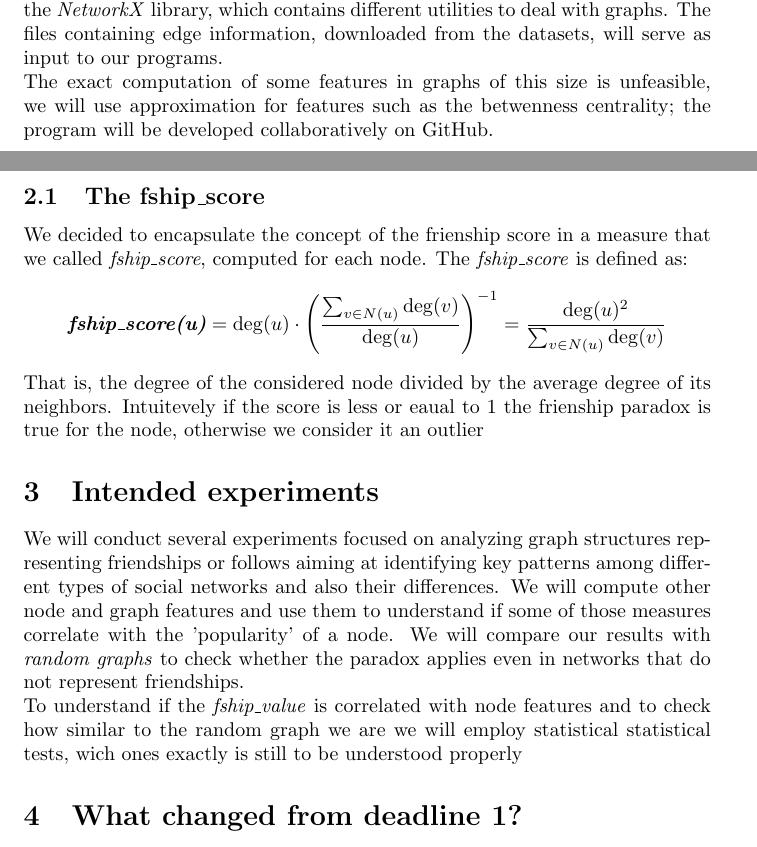
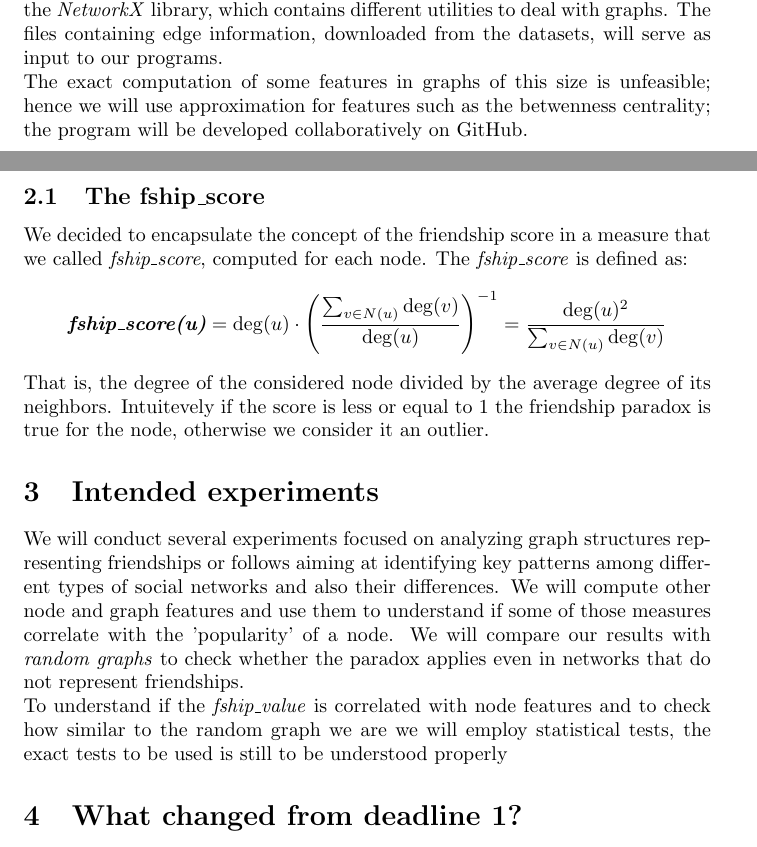
Before and after one commit to OrsolonLudovico/LFN_project, a LaTeX document (main.tex): two parts of pages 1 and 2 of 3, joined at a grey line, cut so that both start at the same text. Compiled offline with pdfLaTeX.

Commit message:
Report minor updates

```diff
--- a/main.tex
+++ b/main.tex
@@ -31,23 +31,23 @@ We think that these three social networks are different enough in nature to have
 
 \section{Methods}
 The program responsible for the analysis will be written in \textit{Python} using mostly the \textit{NetworkX} library, which contains different utilities to deal with graphs. The files containing edge information, downloaded from the datasets, will serve as input to our programs. \\
-The exact computation of some features in graphs of this size is unfeasible, we will use approximation for features such as the betwenness centrality; the program will be developed collaboratively on GitHub.
+The exact computation of some features in graphs of this size is unfeasible; hence we will use approximation for features such as the betwenness centrality; the program will be developed collaboratively on GitHub.
 
 \subsection{The fship\_score}
-We decided to encapsulate the concept of the frienship score in a measure that we called \textit{fship\_score}, computed for each node.
+We decided to encapsulate the concept of the friendship score in a measure that we called \textit{fship\_score}, computed for each node.
 The \textit{fship\_score} is defined as:
 \\\[
 \textit{\textbf{fship\_score(u)}} = \deg(u) \cdot \left( \frac{\sum_{v \in N(u)} \deg(v)}{\deg(u)} \right)^{-1} =
 \frac{\deg(u)^{2}}{\sum_{v \in N(u)} \deg(v)}
 \]\\
-That is, the degree of the considered node divided by the average degree of its neighbors. Intuitevely if the score is less or eaual to 1 the frienship paradox is true for the node, otherwise we consider it an outlier
+That is, the degree of the considered node divided by the average degree of its neighbors. Intuitevely if the score is less or equal to 1 the friendship paradox is true for the node, otherwise we consider it an outlier.
 
 
 \section{Intended experiments}
 We will conduct several experiments focused on analyzing graph structures representing friendships or follows aiming at identifying key patterns among different types of social networks and also their differences.
 We will compute other node and graph features and use them to understand if some of those measures correlate with the 'popularity' of a node.
 We will compare our results with \textit{random graphs} to check whether the paradox applies even in networks that do not represent friendships. \\
-To understand if the \textit{fship\_value} is correlated with node features and to check how similar to the random graph we are we will employ statistical statistical tests, wich ones exactly is still to be understood properly
+To understand if the \textit{fship\_value} is correlated with node features and to check how similar to the random graph we are we will employ statistical tests, the exact tests to be used is still to be understood properly
 
 \section{What changed from deadline 1?}
 We understood better what we can and should do to analyze the graphs and also prepared a program to compute and group the results
```
